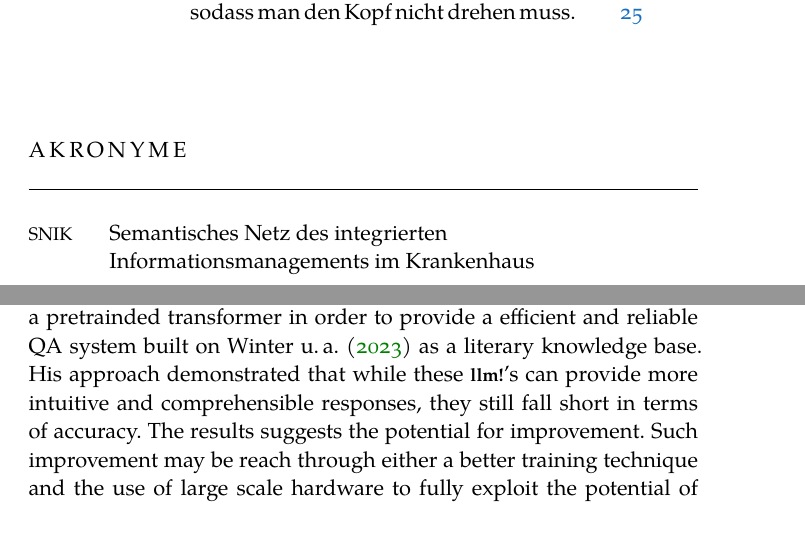
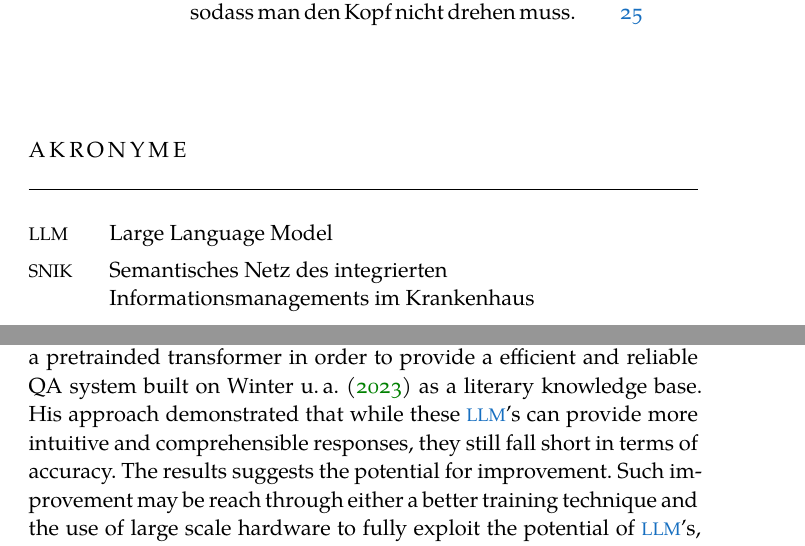
Before and after one commit to HSKuenzig/bachelor-thesis-SS24-Simon-Kuenzig, a LaTeX thesis (thesis.tex, which reads FrontBackmatter/Acronym.tex): two parts of pages 9 and 13 of 44, joined at a grey line, cut so that both start at the same text. Compiled offline with XeLaTeX; a missing font is replaced by an installed copy or a similar font.

Commit message:
Update Acronym.tex

```diff
--- a/FrontBackmatter/Acronym.tex
+++ b/FrontBackmatter/Acronym.tex
@@ -1,6 +1,7 @@
 \begin{acronym}[SPARQL]
 % A
 % B
+\acro{bell}[BeLL]{Besondere Lernleistung}
 % C
 % D
 % E
@@ -11,6 +12,8 @@
 % J
 % K
 % L
+\acro{llama}[LLaMA]{Large Language Model Meta AI}
+\acro{llm}[LLM]{Large Language Model}
 % M
 % N
 % O
```
